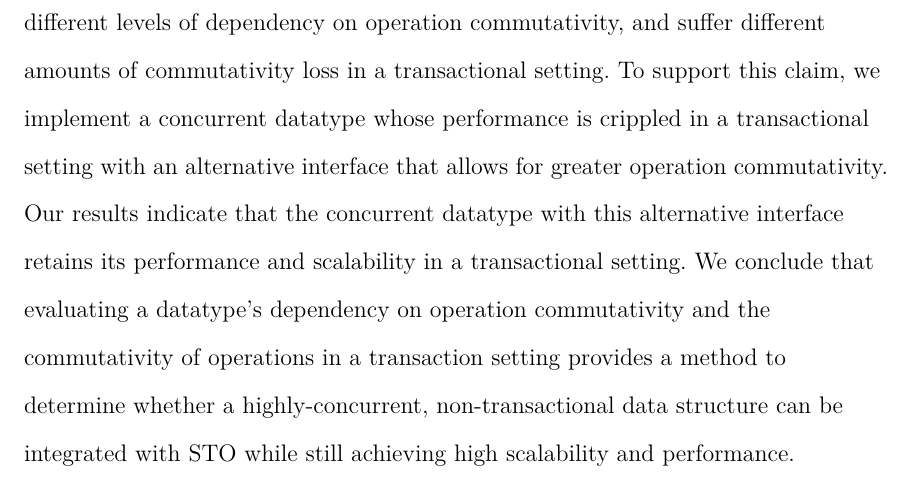
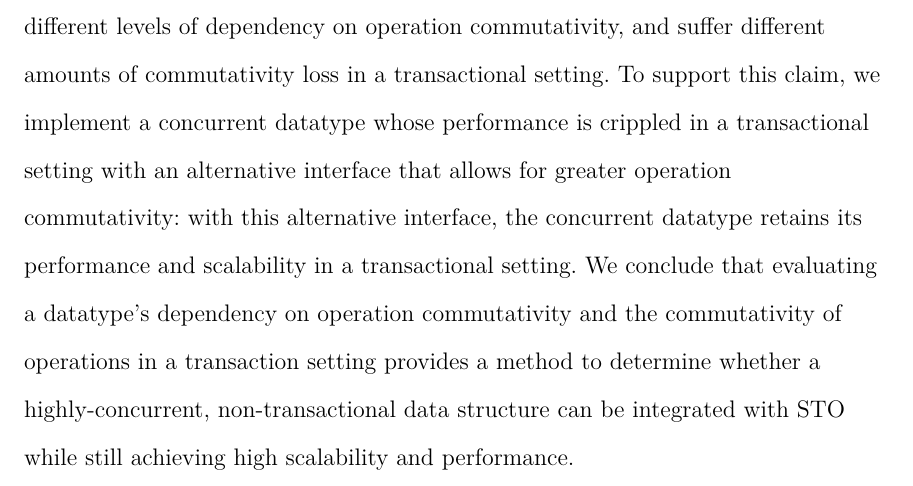
Before and after one commit to tslilyai/lyt-senior-thesis, a LaTeX thesis (thesis.tex, which reads frontmatter/abstract.tex): part of page 3 of 150, cut so that both start at the same text. Compiled offline with XeLaTeX; a LaTeX package or settings file that is missing is left out.

Commit message:
update abstract

```diff
--- a/frontmatter/abstract.tex
+++ b/frontmatter/abstract.tex
@@ -1,4 +1,4 @@
 STO is a software transactional memory system that both outperforms previous such systems and simplifies the challenging, yet increasingly critical, task of parallel programming by allowing programmers to reason about concurrent operations through transactions---atomic groups of operations---instead of single operations.
 However, STO's performance still falls short of that of the fastest concurrent programming techniques. This work aims to make STO as fast as these concurrent programming techniques, and, when this appears impossible, to characterize precisely why.
-We implement and benchmark the most performant concurrent programming algorithms for abstract datatypes within STO's transactional framework. Our results indicate that certain concurrent datatype algorithms lose their scalability and performance in a transactional setting, while other algorithms successfully support transactions without incurring a crippling performance loss. We claim that this discrepancy arises because various concurrent algorithms have different levels of dependency on operation commutativity, and suffer different amounts of commutativity loss in a transactional setting. To support this claim, we implement a concurrent datatype whose performance is crippled in a transactional setting with an alternative interface that allows for greater operation commutativity. Our results indicate that the concurrent datatype with this alternative interface retains its performance and scalability in a transactional setting.
+We implement and benchmark the most performant concurrent programming algorithms for abstract datatypes within STO's transactional framework. Our results indicate that certain concurrent datatype algorithms lose their scalability and performance in a transactional setting, while other algorithms successfully support transactions without incurring a crippling performance loss. We claim that this discrepancy arises because various concurrent algorithms have different levels of dependency on operation commutativity, and suffer different amounts of commutativity loss in a transactional setting. To support this claim, we implement a concurrent datatype whose performance is crippled in a transactional setting with an alternative interface that allows for greater operation commutativity: with this alternative interface, the concurrent datatype retains its performance and scalability in a transactional setting.
 We conclude that evaluating a datatype's dependency on operation commutativity and the commutativity of operations in a transaction setting provides a method to determine whether a highly-concurrent, non-transactional data structure can be integrated with STO while still achieving high scalability and performance.
```
